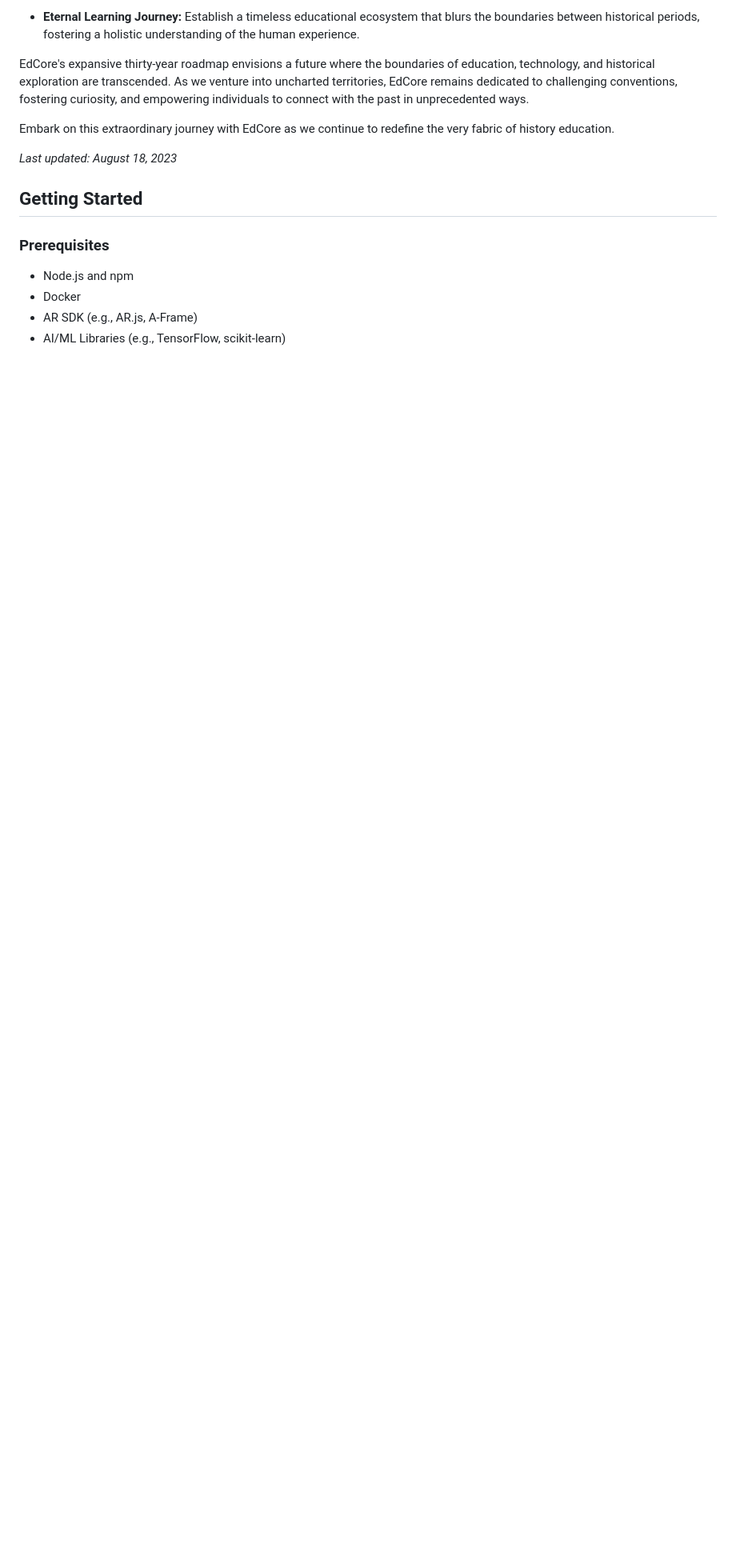
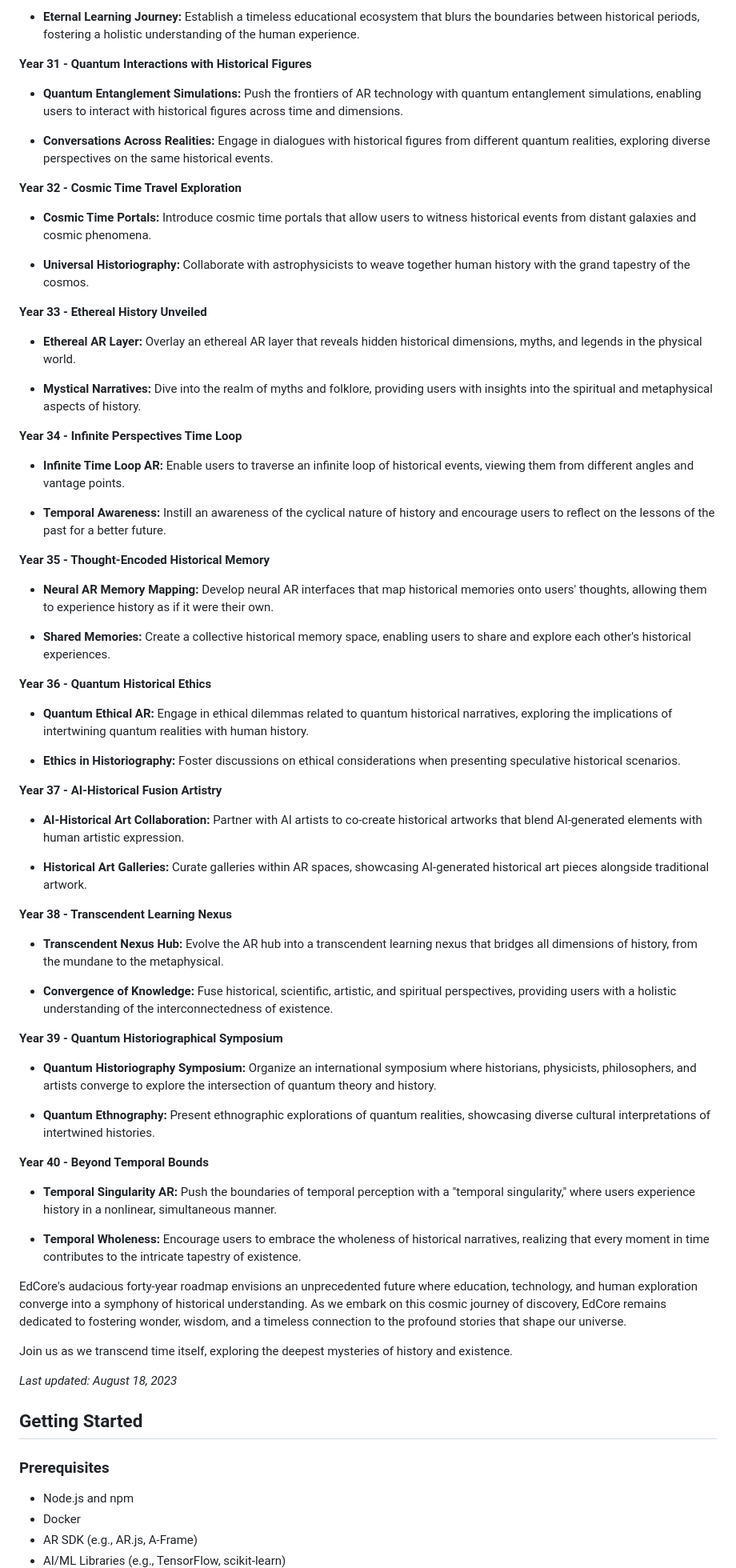
Before and after one commit to KOSASIH/EdCore, a Markdown page: README.md, the part around the change. Shown: that part at 80% size. Drawn GitHub-style; blank space fills up the shorter version.

```diff
--- a/README.md
+++ b/README.md
@@ -326,9 +326,69 @@ At EdCore, we are committed to continuous innovation and improvement. Our roadma
 
 - **Eternal Learning Journey:** Establish a timeless educational ecosystem that blurs the boundaries between historical periods, fostering a holistic understanding of the human experience.
 
-EdCore's expansive thirty-year roadmap envisions a future where the boundaries of education, technology, and historical exploration are transcended. As we venture into uncharted territories, EdCore remains dedicated to challenging conventions, fostering curiosity, and empowering individuals to connect with the past in unprecedented ways.
+**Year 31 - Quantum Interactions with Historical Figures**
 
-Embark on this extraordinary journey with EdCore as we continue to redefine the very fabric of history education.
+- **Quantum Entanglement Simulations:** Push the frontiers of AR technology with quantum entanglement simulations, enabling users to interact with historical figures across time and dimensions.
+
+- **Conversations Across Realities:** Engage in dialogues with historical figures from different quantum realities, exploring diverse perspectives on the same historical events.
+
+**Year 32 - Cosmic Time Travel Exploration**
+
+- **Cosmic Time Portals:** Introduce cosmic time portals that allow users to witness historical events from distant galaxies and cosmic phenomena.
+
+- **Universal Historiography:** Collaborate with astrophysicists to weave together human history with the grand tapestry of the cosmos.
+
+**Year 33 - Ethereal History Unveiled**
+
+- **Ethereal AR Layer:** Overlay an ethereal AR layer that reveals hidden historical dimensions, myths, and legends in the physical world.
+
+- **Mystical Narratives:** Dive into the realm of myths and folklore, providing users with insights into the spiritual and metaphysical aspects of history.
+
+**Year 34 - Infinite Perspectives Time Loop**
+
+- **Infinite Time Loop AR:** Enable users to traverse an infinite loop of historical events, viewing them from different angles and vantage points.
+
+- **Temporal Awareness:** Instill an awareness of the cyclical nature of history and encourage users to reflect on the lessons of the past for a better future.
+
+**Year 35 - Thought-Encoded Historical Memory**
+
+- **Neural AR Memory Mapping:** Develop neural AR interfaces that map historical memories onto users' thoughts, allowing them to experience history as if it were their own.
+
+- **Shared Memories:** Create a collective historical memory space, enabling users to share and explore each other's historical experiences.
+
+**Year 36 - Quantum Historical Ethics**
+
+- **Quantum Ethical AR:** Engage in ethical dilemmas related to quantum historical narratives, exploring the implications of intertwining quantum realities with human history.
+
+- **Ethics in Historiography:** Foster discussions on ethical considerations when presenting speculative historical scenarios.
+
+**Year 37 - AI-Historical Fusion Artistry**
+
+- **AI-Historical Art Collaboration:** Partner with AI artists to co-create historical artworks that blend AI-generated elements with human artistic expression.
+
+- **Historical Art Galleries:** Curate galleries within AR spaces, showcasing AI-generated historical art pieces alongside traditional artwork.
+
+**Year 38 - Transcendent Learning Nexus**
+
+- **Transcendent Nexus Hub:** Evolve the AR hub into a transcendent learning nexus that bridges all dimensions of history, from the mundane to the metaphysical.
+
+- **Convergence of Knowledge:** Fuse historical, scientific, artistic, and spiritual perspectives, providing users with a holistic understanding of the interconnectedness of existence.
+
+**Year 39 - Quantum Historiographical Symposium**
+
+- **Quantum Historiography Symposium:** Organize an international symposium where historians, physicists, philosophers, and artists converge to explore the intersection of quantum theory and history.
+
+- **Quantum Ethnography:** Present ethnographic explorations of quantum realities, showcasing diverse cultural interpretations of intertwined histories.
+
+**Year 40 - Beyond Temporal Bounds**
+
+- **Temporal Singularity AR:** Push the boundaries of temporal perception with a "temporal singularity," where users experience history in a nonlinear, simultaneous manner.
+
+- **Temporal Wholeness:** Encourage users to embrace the wholeness of historical narratives, realizing that every moment in time contributes to the intricate tapestry of existence.
+
+EdCore's audacious forty-year roadmap envisions an unprecedented future where education, technology, and human exploration converge into a symphony of historical understanding. As we embark on this cosmic journey of discovery, EdCore remains dedicated to fostering wonder, wisdom, and a timeless connection to the profound stories that shape our universe.
+
+Join us as we transcend time itself, exploring the deepest mysteries of history and existence.
 
 _Last updated: August 18, 2023_
 
```
